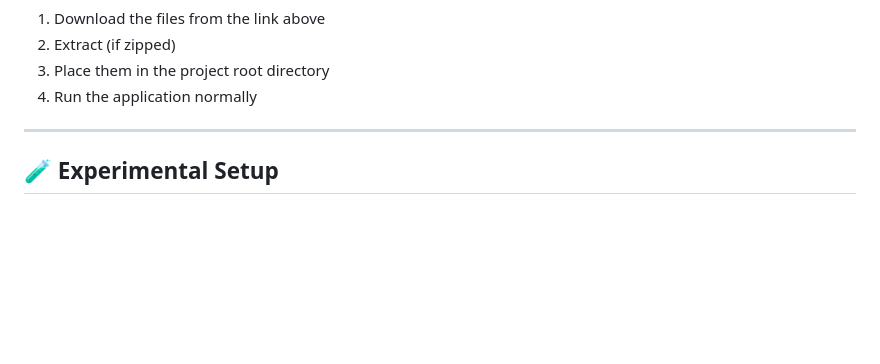
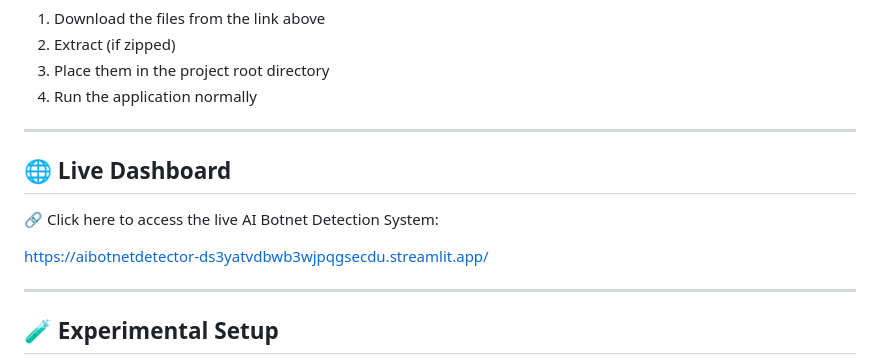
Before and after one commit to sovi75/Ai_Botnet_Detector, a Markdown page: README.md, the part around the change. Drawn GitHub-style; blank space fills up the shorter version.

Commit message:
Add live dashboard section to README
Added a section for the live dashboard link to the README.

```diff
--- a/README.md
+++ b/README.md
@@ -148,6 +148,13 @@ https://drive.google.com/drive/folders/1vYuqgvy0T-5UZNK1wjfgUniN7aM1ii0D?usp=sha
 
 ---
 
+## 🌐 Live Dashboard
+
+🔗 Click here to access the live AI Botnet Detection System:
+
+https://aibotnetdetector-ds3yatvdbwb3wjpqgsecdu.streamlit.app/
+
+---
 ## 🧪 Experimental Setup
 
 * **PC 1:** Attacker system (simulated botnet traffic)
```
